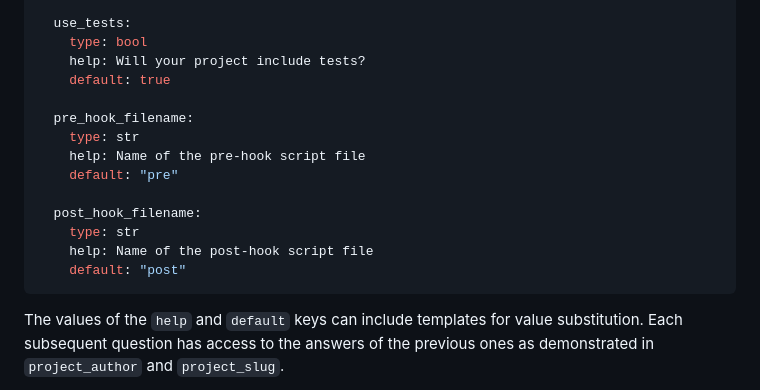
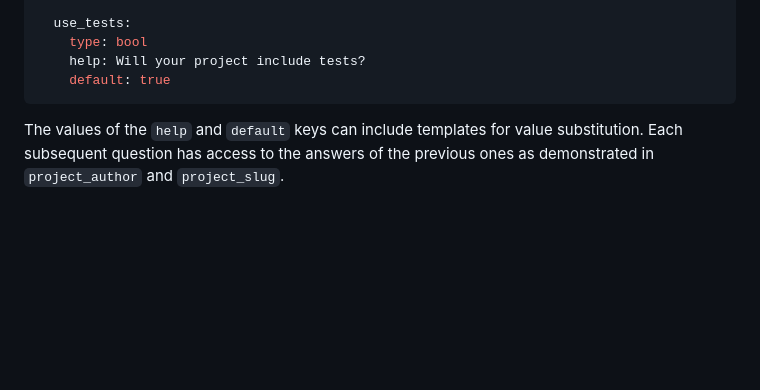
Before and after one commit to dinosath/baker, a Markdown page: README.md, the part around the change. Rendered like a GitHub page; blank space fills up the shorter version.

Commit message:
fix: upd README

````diff
--- a/README.md
+++ b/README.md
@@ -64,16 +64,6 @@ questions:
     type: bool
     help: Will your project include tests?
     default: true
-
-  pre_hook_filename:
-    type: str
-    help: Name of the pre-hook script file
-    default: "pre"
-
-  post_hook_filename:
-    type: str
-    help: Name of the post-hook script file
-    default: "post"
 ```
 
 The values of the `help` and `default` keys can include templates for value substitution. Each subsequent question has access to the answers of the previous ones as demonstrated in `project_author` and `project_slug`.
````
